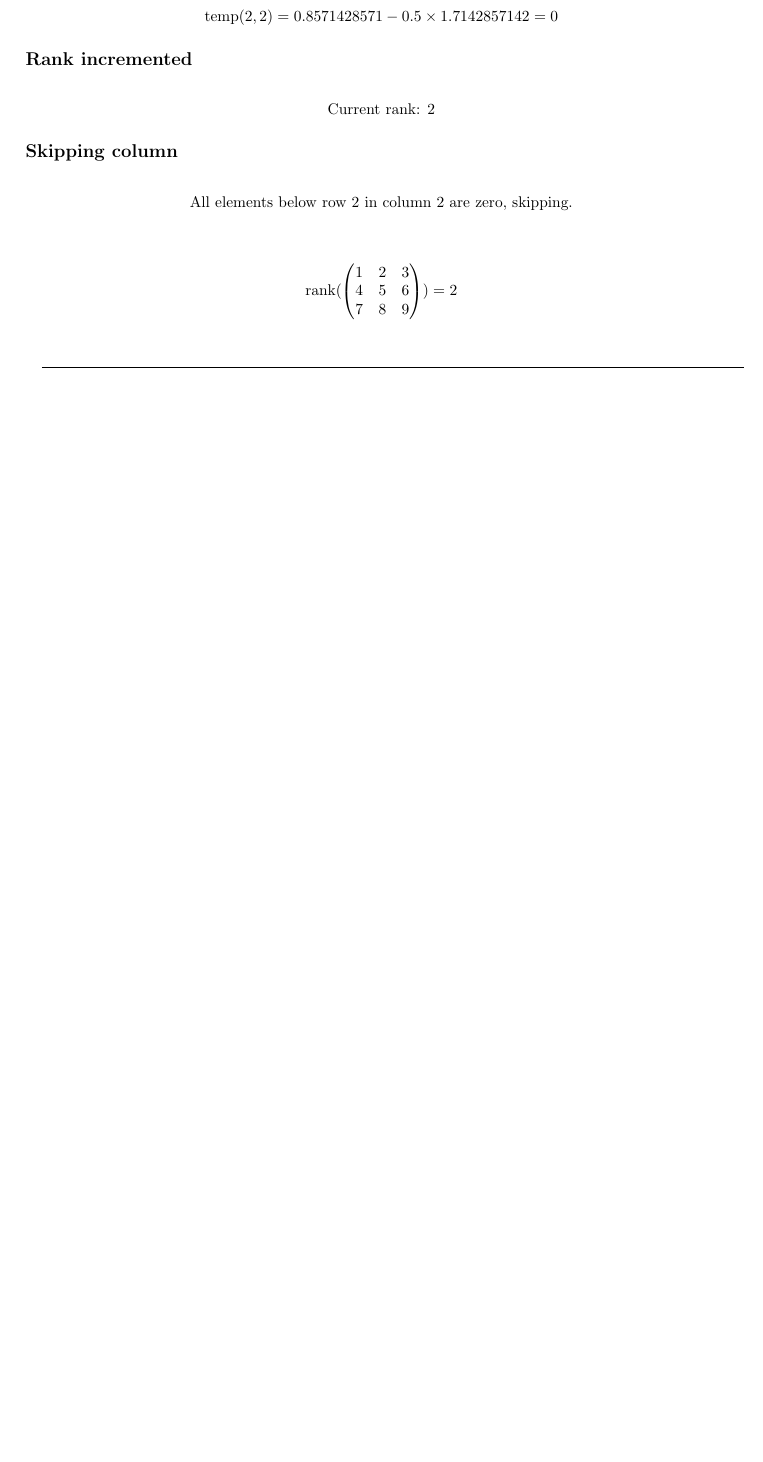
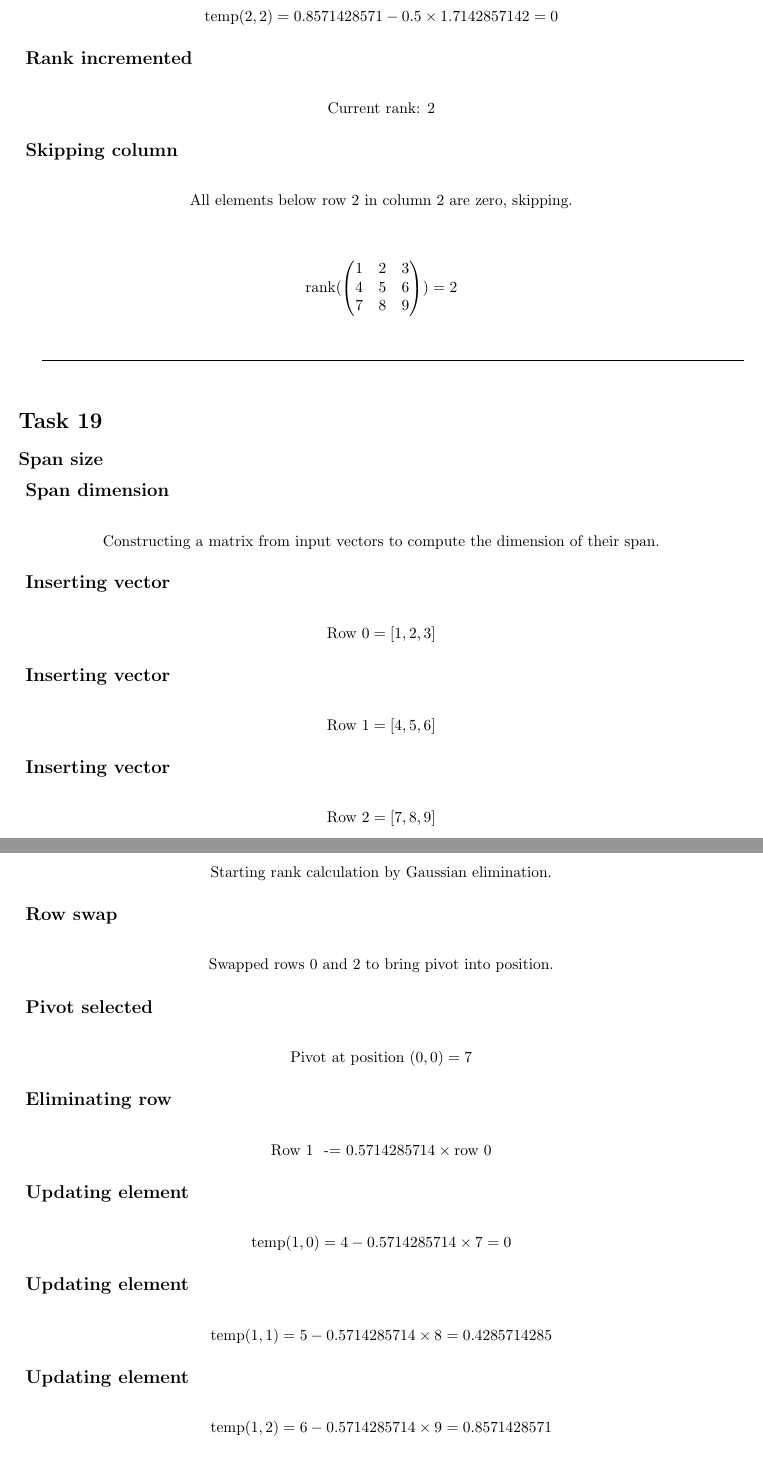
Before and after one commit to koftamainee/linal-sdk, a LaTeX document (tasks-solved.tex): part of page 31 of 31 before the commit and two parts of pages 31 and 32 of 34 after it, the two joined at a grey line, cut so that both start at the same text, the shorter picture padded with empty space. The pictures show the PDF file tasks-solved.pdf that the author committed with the source.

Commit message:
add span things

```diff
--- a/tasks-solved.tex
+++ b/tasks-solved.tex
@@ -1261,3 +1261,13 @@ Solving the system $\begin{pmatrix}1 & -12515 & 3 \\ 124125 & 5 & 6 \\ 7 & 8 & 2
 \hrulefill
 \bigskip
 
+\section*{Task 19}
+
+\subsection*{Span size}
+\subsection*{ \vspace{1em} Span dimension}
+\[
+\text{Constructing a matrix from input vectors to compute the dimension of their span.}
+\]
+\subsection*{ \vspace{1em} Inserting vector}
+\[
+\text{Row } 0 = \left[1, 2, 3\right]
@@ -1263,0 +1281,31 @@ Solving the system $\begin{pmatrix}1 & -12515 & 3 \\ 124125 & 5 & 6 \\ 7 & 8 & 2
+\text{Row } 2 = \left[7, 8, 9\right]
+\]
+\subsection*{ \vspace{1em} Rank calculation}
+\[
+\text{Starting rank calculation by Gaussian elimination.}
+\]
+\subsection*{ \vspace{1em} Row swap}
+\[
+\text{Swapped rows } 0 \text{ and } 2 \text{ to bring pivot into position.}
+\]
+\subsection*{ \vspace{1em} Pivot selected}
+\[
+\text{Pivot at position } ( 0,0 ) = 7
+\]
+\subsection*{ \vspace{1em} Eliminating row}
+\[
+\text{Row } 1\ \text{ -= } 0.5714285714 \times \text{row } 0
+\]
+\subsection*{ \vspace{1em} Updating element}
+\[
+\text{temp}( 1,0 ) = 4 - 0.5714285714 \times 7 = 0
+\]
+\subsection*{ \vspace{1em} Updating element}
+\[
+\text{temp}( 1,1 ) = 5 - 0.5714285714 \times 8 = 0.4285714285
+\]
+\subsection*{ \vspace{1em} Updating element}
+\[
+\text{temp}( 1,2 ) = 6 - 0.5714285714 \times 9 = 0.8571428571
+\]
+\subsection*{ \vspace{1em} Eliminating row}
@@ -1263,0 +1321,39 @@ Solving the system $\begin{pmatrix}1 & -12515 & 3 \\ 124125 & 5 & 6 \\ 7 & 8 & 2
+\text{temp}( 2,1 ) = 2 - 0.1428571428 \times 8 = 0.8571428571
+\]
+\subsection*{ \vspace{1em} Updating element}
+\[
+\text{temp}( 2,2 ) = 3 - 0.1428571428 \times 9 = 1.7142857142
+\]
+\subsection*{ \vspace{1em} Rank incremented}
+\[
+\text{Current rank: } 1
+\]
+\subsection*{ \vspace{1em} Row swap}
+\[
+\text{Swapped rows } 1 \text{ and } 2 \text{ to bring pivot into position.}
+\]
+\subsection*{ \vspace{1em} Pivot selected}
+\[
+\text{Pivot at position } ( 1,1 ) = 0.8571428571
+\]
+\subsection*{ \vspace{1em} Eliminating row}
+\[
+\text{Row } 2\ \text{ -= } 0.5 \times \text{row } 1
+\]
+\subsection*{ \vspace{1em} Updating element}
+\[
+\text{temp}( 2,1 ) = 0.4285714285 - 0.5 \times 0.8571428571 = 0
+\]
+\subsection*{ \vspace{1em} Updating element}
+\[
+\text{temp}( 2,2 ) = 0.8571428571 - 0.5 \times 1.7142857142 = 0
+\]
+\subsection*{ \vspace{1em} Rank incremented}
+\[
+\text{Current rank: } 2
+\]
+\subsection*{ \vspace{1em} Skipping column}
+\[
+\text{All elements below row } 2 \text{ in column } 2 \text{ are zero, skipping.}
+\]
+\medskip
@@ -1264,2 +1387,13 @@ Solving the system $\begin{pmatrix}1 & -12515 & 3 \\ 124125 & 5 & 6 \\ 7 & 8 & 2
+\text{Target vector } = \left[7, 8, 9\right]
+\]
+\medskip
+
+Checking whether vector $\begin{pmatrix}7 \\ 8 \\ 9\end{pmatrix}$ belongs to the span:
+Result: \text{does not belong}
+\bigskip
+
+\hrulefill
+\bigskip
+
 
 \end{document}
```
Also changed, not shown: tasks.txt (+2 -0 lines), tasks-solved.pdf, tasks-solved.tex (43 more changed lines), 4 other files.
